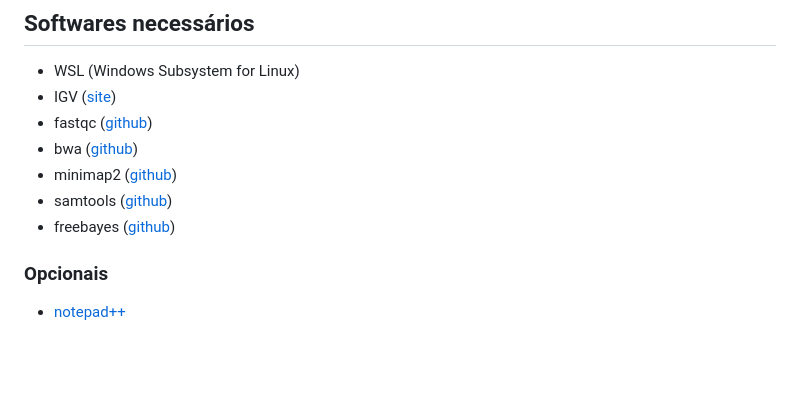
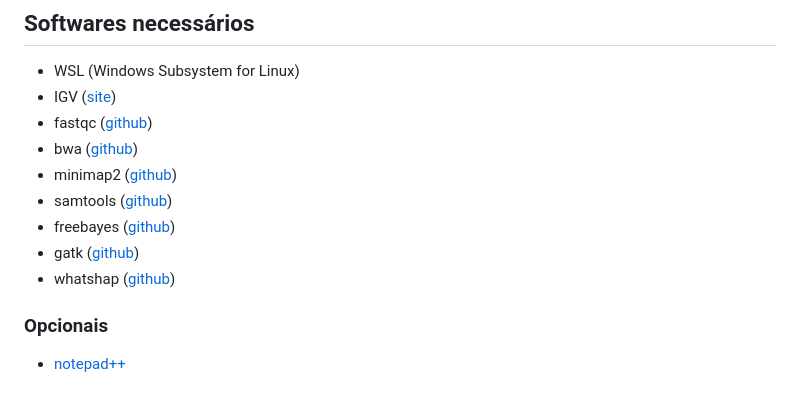
Before and after one commit to marceelrf/WorkshopBioninfoForense, a Markdown page: README.md, the part around the change. GitHub-like rendering; blank space fills up the shorter version.

```diff
--- a/README.md
+++ b/README.md
@@ -21,6 +21,8 @@ Prepare-se para uma jornada emocionante e instrutiva à medida que exploramos o
 - minimap2 ([github](https://github.com/lh3/minimap2))
 - samtools ([github](https://github.com/samtools/samtools))
 - freebayes ([github](https://github.com/freebayes/freebayes))
+- gatk ([github](https://github.com/broadinstitute/gatk))
+- whatshap ([github]())
 ### Opcionais
 - [notepad++](https://notepad-plus-plus.org/downloads/)
 ## Dados utilizados
```
